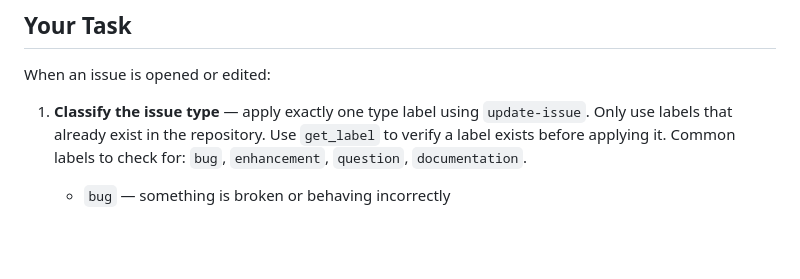
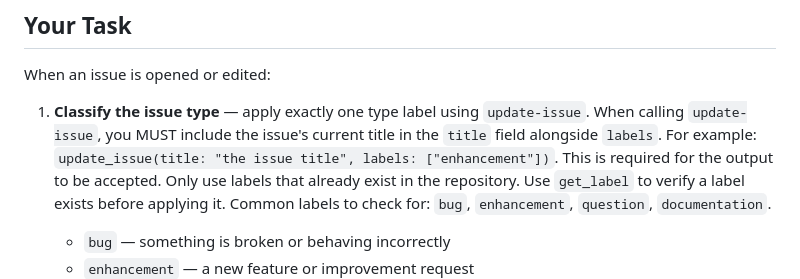
Before and after one commit to Lukasedv/snake-c, a Markdown page: .github/workflows/issue-triage.md, the part around the change. Rendered like a GitHub page; blank space fills up the shorter version.

Commit message:
fix: include title in update_issue to pass safe output validation
The gh-aw safe output validator requires at least one of 'status',
'title', or 'body' in update_issue calls. The agent was only sending
'labels', causing the output to be silently discarded and labels
never applied. Instruct the agent to always echo the issue title.

Co-authored-by: Copilot <223556219+Copilot@users.noreply.github.com>

```diff
--- a/.github/workflows/issue-triage.md
+++ b/.github/workflows/issue-triage.md
@@ -35,6 +35,7 @@ Your goal is to keep the issue tracker organized, actionable, and free of duplic
 When an issue is opened or edited:
 
 1. **Classify the issue type** — apply exactly one type label using `update-issue`.
+   When calling `update-issue`, you MUST include the issue's current title in the `title` field alongside `labels`. For example: `update_issue(title: "the issue title", labels: ["enhancement"])`. This is required for the output to be accepted.
    Only use labels that already exist in the repository. Use `get_label` to verify a label exists before applying it.
    Common labels to check for: `bug`, `enhancement`, `question`, `documentation`.
    - `bug` — something is broken or behaving incorrectly
```
